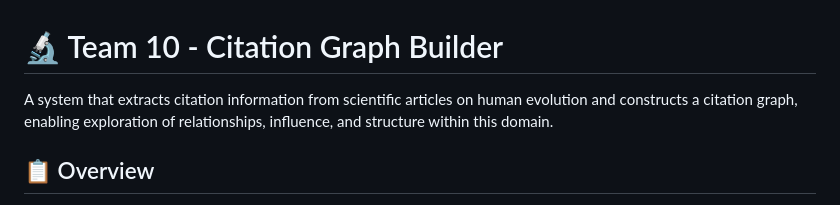
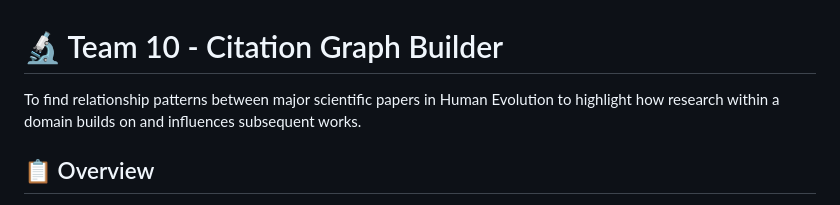
Before and after one commit to Anusa-Maiti/Team10_CitationGraphBuilder, a Markdown page: README.md, the part around the change. Rendered like a GitHub page.

```diff
--- a/README.md
+++ b/README.md
@@ -1,6 +1,6 @@
 # 🔬 Team 10 - Citation Graph Builder
 
-A system that extracts citation information from scientific articles on human evolution and constructs a citation graph, enabling exploration of relationships, influence, and structure within this domain.
+To find relationship patterns between major scientific papers in Human Evolution to highlight how research within a domain builds on and influences subsequent works.
 
 ## 📋 Overview
 This project builds a directed citation graph from research papers in human evolution. Nodes represent academic papers, and directed edges represent citation relationships (Paper A → Paper B means A cites B). The system extracts metadata from PDFs, resolves ambiguous references, and provides querying and visualization capabilities.
```
